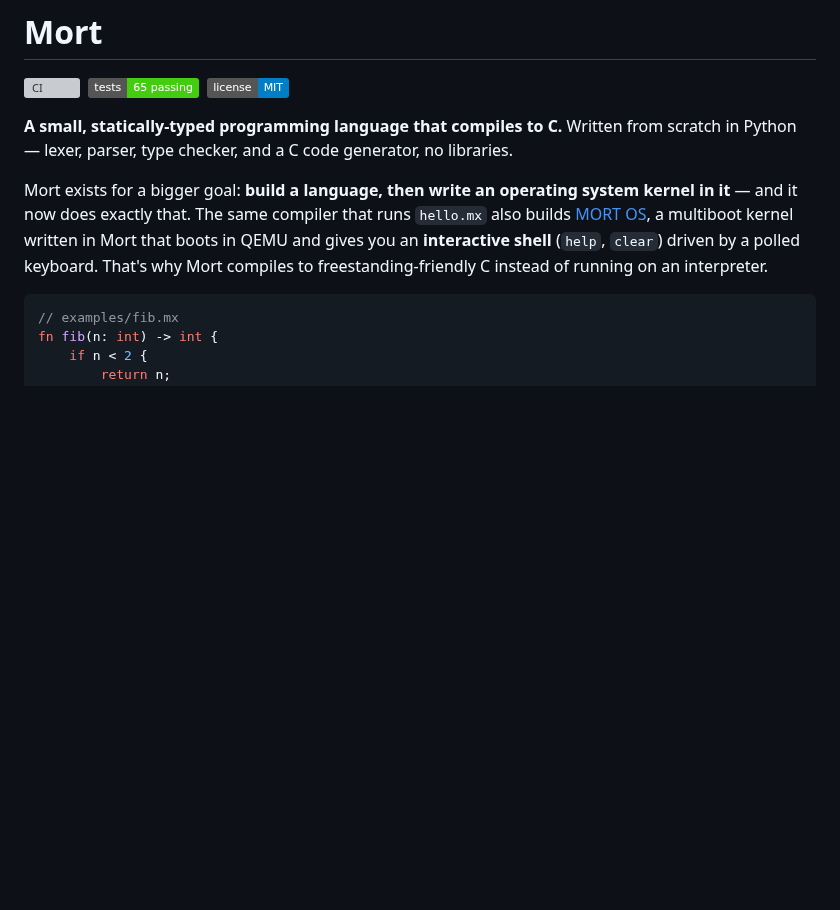
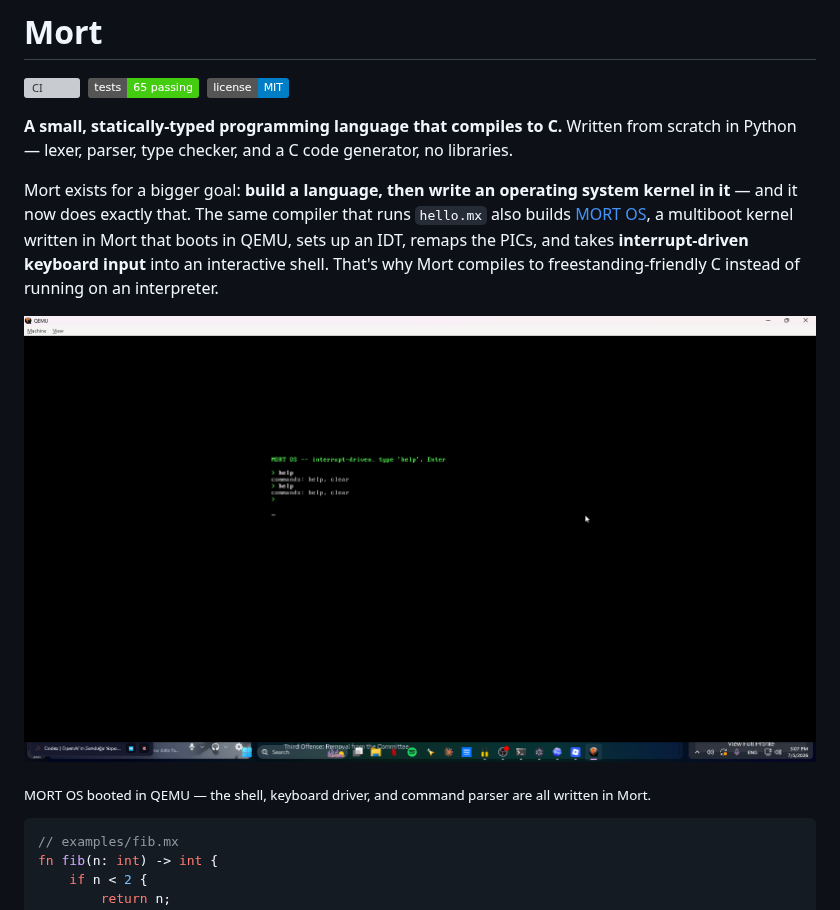
Before and after one commit to 0xmortuex/Mort, a Markdown page: README.md, the part around the change. Rendered like a GitHub page; pictures changed too: docs/mortos.png (added); badges without logos; blank space fills up the shorter version; grey boxes are pictures that could not be loaded.

Commit message:
Add a MORT OS screenshot to the README
A photo of MORT OS booted in QEMU (docs/mortos.png), shown near the top of the
README. Also update the intro to say the keyboard is interrupt-driven (IDT + PIC
remap), not polled.

Co-Authored-By: Claude Fable 5 <noreply@anthropic.com>
Claude-Session: https://claude.ai/code/session_01SsPWZaPpaafw2yK4kQdGP7

````diff
--- a/README.md
+++ b/README.md
@@ -6,7 +6,11 @@
 
 **A small, statically-typed programming language that compiles to C.** Written from scratch in Python — lexer, parser, type checker, and a C code generator, no libraries.
 
-Mort exists for a bigger goal: **build a language, then write an operating system kernel in it** — and it now does exactly that. The same compiler that runs `hello.mx` also builds [MORT OS](kernel/), a multiboot kernel written in Mort that boots in QEMU and gives you an **interactive shell** (`help`, `clear`) driven by a polled keyboard. That's why Mort compiles to freestanding-friendly C instead of running on an interpreter.
+Mort exists for a bigger goal: **build a language, then write an operating system kernel in it** — and it now does exactly that. The same compiler that runs `hello.mx` also builds [MORT OS](kernel/), a multiboot kernel written in Mort that boots in QEMU, sets up an IDT, remaps the PICs, and takes **interrupt-driven keyboard input** into an interactive shell. That's why Mort compiles to freestanding-friendly C instead of running on an interpreter.
+
+![MORT OS running in QEMU](docs/mortos.png)
+
+<sub>MORT OS booted in QEMU — the shell, keyboard driver, and command parser are all written in Mort.</sub>
 
 ```rust
 // examples/fib.mx
````
